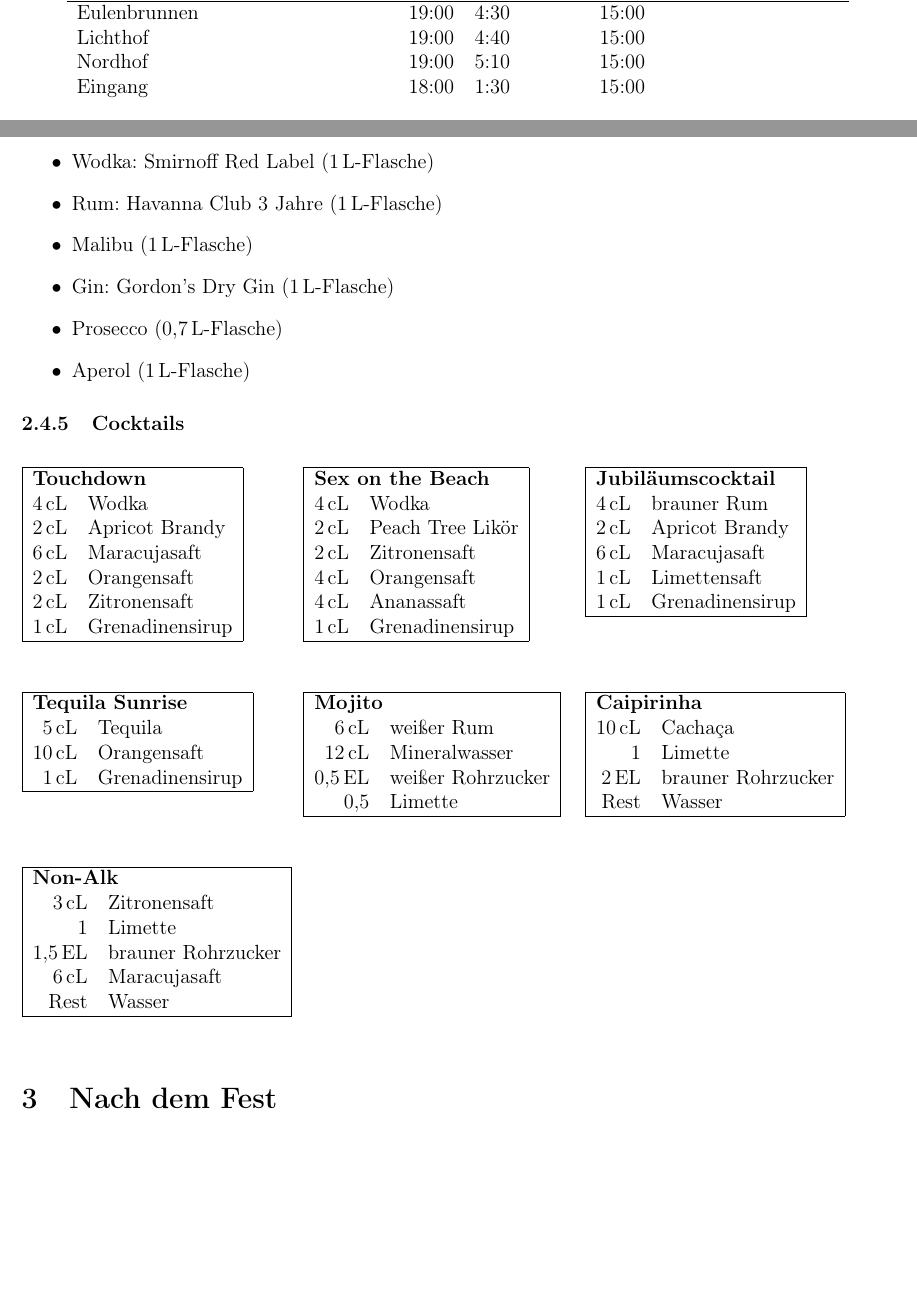
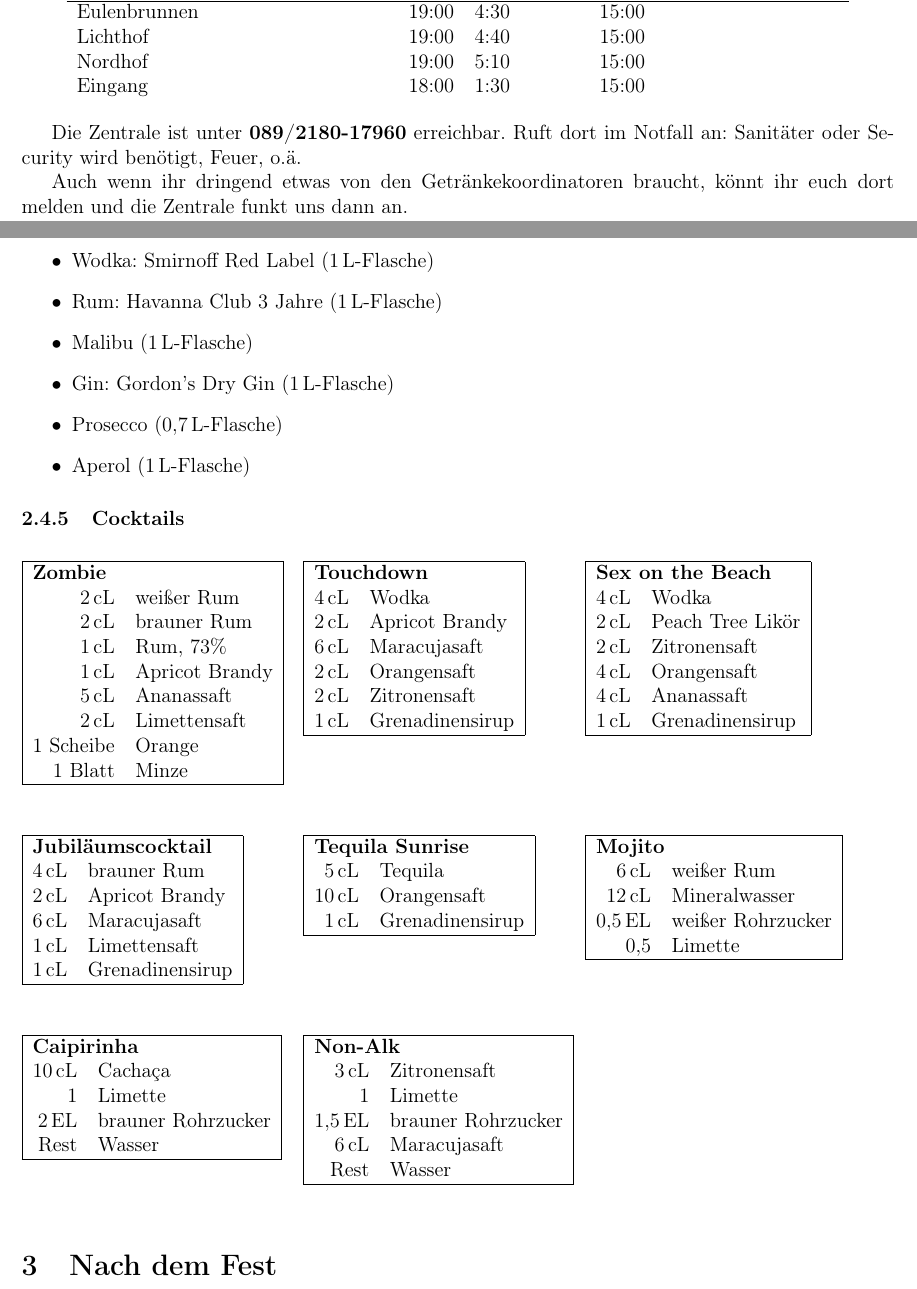
Before and after one commit to total-git/sofe-koordinatoren, a LaTeX document (koord_einweisung.tex, which reads 00-tabelle.tex, 02-fest.tex): two parts of pages 1 and 7 of 15, joined at a grey line, cut so that both start at the same text, the shorter picture padded with empty space. Compiled offline with pdfLaTeX.

Commit message:
phone and zombies

```diff
--- a/00-tabelle.tex
+++ b/00-tabelle.tex
@@ -20,3 +20,7 @@
     Eingang & & 18:00 & 1:30 & & 15:00
   \end{tabular}
 \end{center}
+
+Die Zentrale ist unter \textbf{089/2180-17960} erreichbar. Ruft dort im Notfall an: Sanitäter oder Security wird benötigt, Feuer, o.ä.
+
+Auch wenn ihr dringend etwas von den Getränkekoordinatoren braucht, könnt ihr euch dort melden und die Zentrale funkt uns dann an.
--- a/02-fest.tex
+++ b/02-fest.tex
@@ -114,21 +114,21 @@
 % ---
 \subsubsection{Cocktails}
 \begin{table}[h!]
-%  \begin{subtable}[t]{0.3\textwidth}
-%    \vspace{0pt}
-%    \begin{tabular}{rl}
-%      \multicolumn{2}{l}{\textbf{Zombie}} \\
-%      \SI{2}{\centi\litre} & weißer Rum \\
-%      \SI{2}{\centi\litre} & brauner Rum \\
-%      \SI{1}{\centi\litre} & Rum, 73\% \\
-%      \SI{1}{\centi\litre} & Apricot Brandy \\
-%      \SI{5}{\centi\litre} & Ananassaft \\
-%      \SI{2}{\centi\litre} & Limettensaft \\
-%      1 Scheibe & Orange \\
-%      1 Blatt & Minze
-%    \end{tabular}
-%  \end{subtable}
-%  ~
+  \begin{subtable}[t]{0.3\textwidth}
+    \vspace{0pt}
+    \begin{tabular}{|rl|} \hline
+      \multicolumn{2}{|l|}{\textbf{Zombie}} \\
+      \SI{2}{\centi\litre} & weißer Rum \\
+      \SI{2}{\centi\litre} & brauner Rum \\
+      \SI{1}{\centi\litre} & Rum, 73\% \\
+      \SI{1}{\centi\litre} & Apricot Brandy \\
+      \SI{5}{\centi\litre} & Ananassaft \\
+      \SI{2}{\centi\litre} & Limettensaft \\
+      1 Scheibe & Orange \\
+      1 Blatt & Minze \\ \hline
+    \end{tabular}
+  \end{subtable}
+  ~
   \begin{subtable}[t]{0.3\textwidth}
     \vspace{0pt}
     \begin{tabular}{|rl|} \hline
@@ -154,7 +154,8 @@
       \SI{1}{\centi\litre} & Grenadinensirup \\ \hline
     \end{tabular}
   \end{subtable}
-  ~
+
+  \vspace{1cm}
   \begin{subtable}[t]{0.3\textwidth}
     \vspace{0pt}
     \begin{tabular}{|rl|} \hline
@@ -188,7 +188,8 @@
       \num{0.5} & Limette \\ \hline
     \end{tabular}
   \end{subtable}
-  ~
+
+  \vspace{1cm}
   \begin{subtable}[t]{0.3\textwidth}
     \vspace{0pt}
     \begin{tabular}{|rl|} \hline
```
Also changed, not shown: 02-fest.tex (6 more changed lines).
